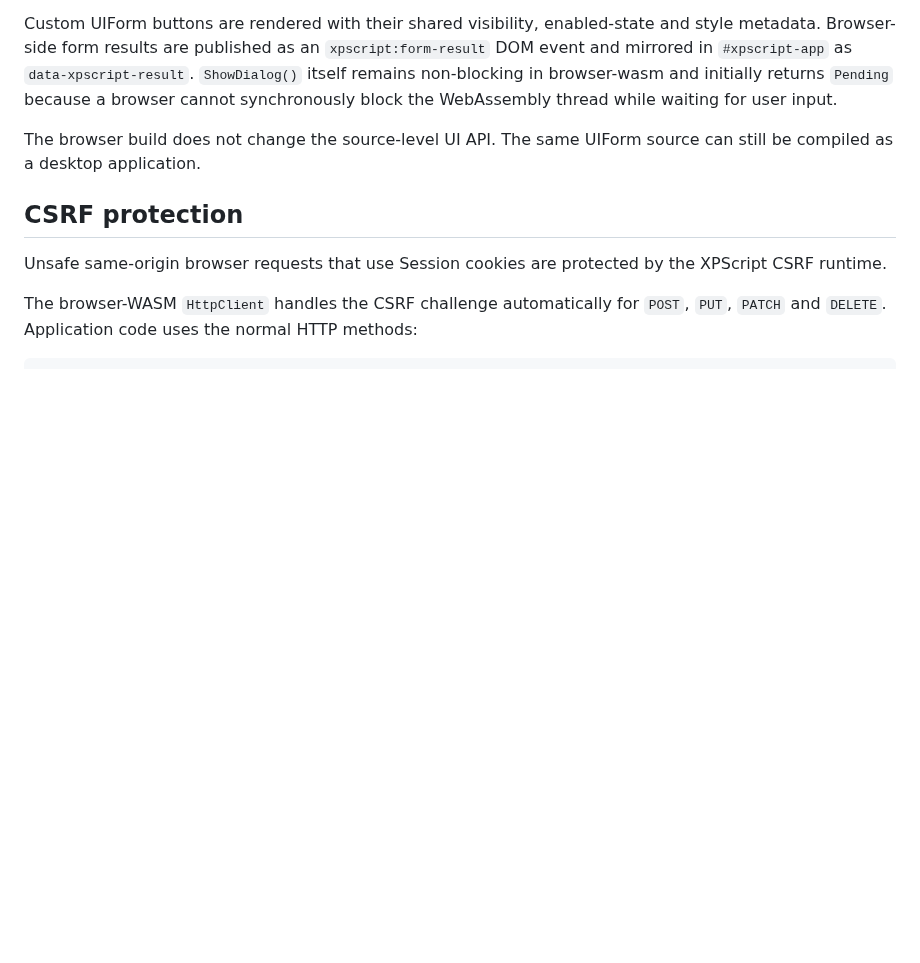
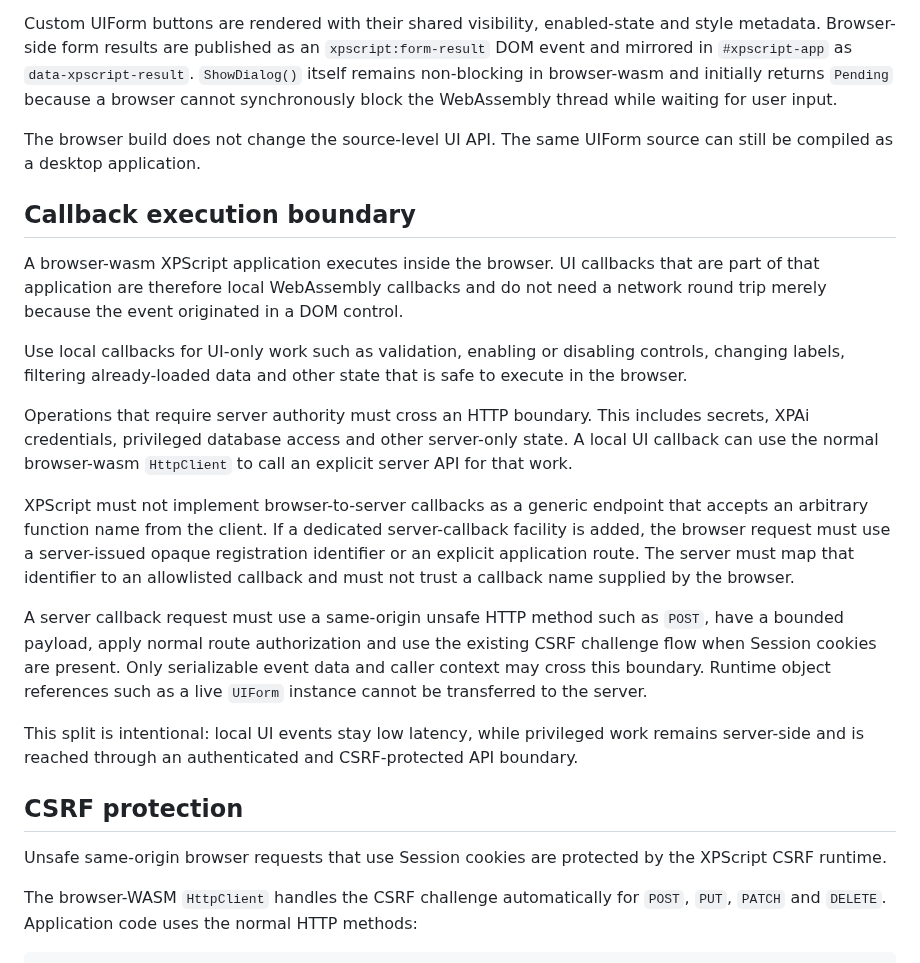
Before and after one commit to xpagedeveloper/XPscript, a Markdown page: docs/browser-wasm.md, the part around the change. Drawn GitHub-style; blank space fills up the shorter version.

Commit message:
Document browser-wasm callback execution boundary

```diff
--- a/docs/browser-wasm.md
+++ b/docs/browser-wasm.md
@@ -62,6 +62,20 @@ Custom UIForm buttons are rendered with their shared visibility, enabled-state a
 
 The browser build does not change the source-level UI API. The same UIForm source can still be compiled as a desktop application.
 
+## Callback execution boundary
+
+A browser-wasm XPScript application executes inside the browser. UI callbacks that are part of that application are therefore local WebAssembly callbacks and do not need a network round trip merely because the event originated in a DOM control.
+
+Use local callbacks for UI-only work such as validation, enabling or disabling controls, changing labels, filtering already-loaded data and other state that is safe to execute in the browser.
+
+Operations that require server authority must cross an HTTP boundary. This includes secrets, XPAi credentials, privileged database access and other server-only state. A local UI callback can use the normal browser-wasm `HttpClient` to call an explicit server API for that work.
+
+XPScript must not implement browser-to-server callbacks as a generic endpoint that accepts an arbitrary function name from the client. If a dedicated server-callback facility is added, the browser request must use a server-issued opaque registration identifier or an explicit application route. The server must map that identifier to an allowlisted callback and must not trust a callback name supplied by the browser.
+
+A server callback request must use a same-origin unsafe HTTP method such as `POST`, have a bounded payload, apply normal route authorization and use the existing CSRF challenge flow when Session cookies are present. Only serializable event data and caller context may cross this boundary. Runtime object references such as a live `UIForm` instance cannot be transferred to the server.
+
+This split is intentional: local UI events stay low latency, while privileged work remains server-side and is reached through an authenticated and CSRF-protected API boundary.
+
 ## CSRF protection
 
 Unsafe same-origin browser requests that use Session cookies are protected by the XPScript CSRF runtime.
```
